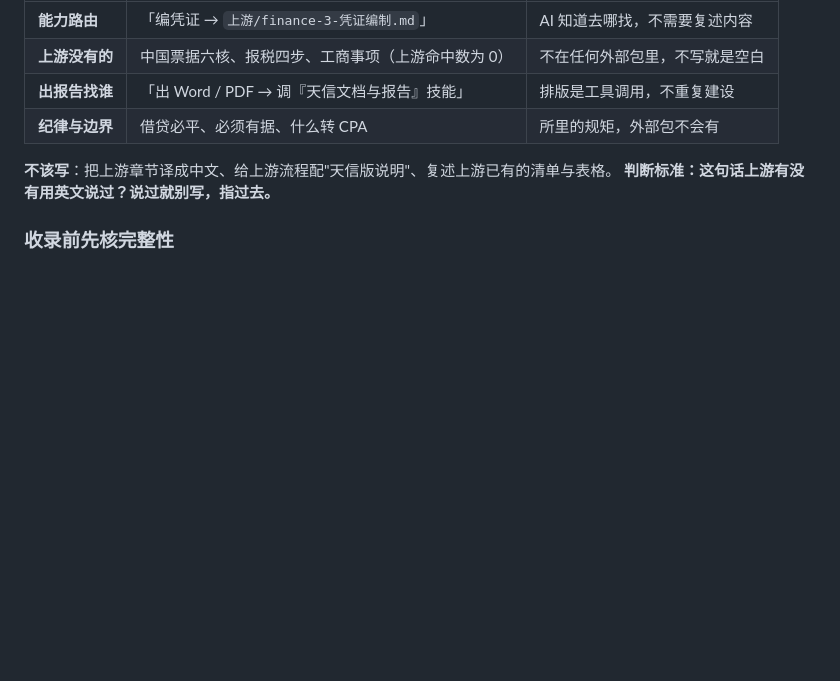
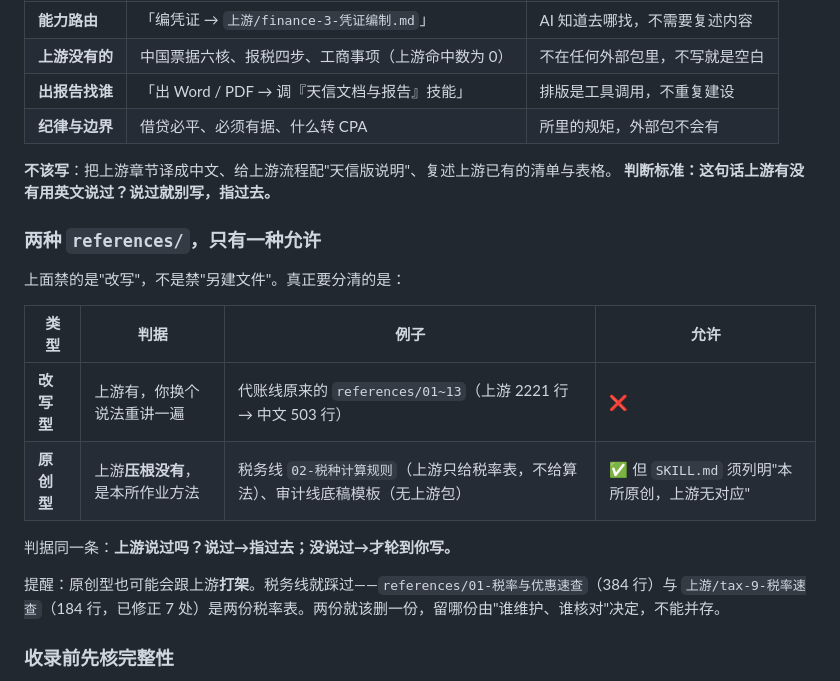
Before and after one commit to cyhzzz/tianxin-agents, a Markdown page: AGENTS.md, the part around the change. Drawn GitHub-style; blank space fills up the shorter version.

Commit message:
规则补一条：改写型 references 禁止，原创型允许（税务线那种上游没有的作业方法）

```diff
--- a/AGENTS.md
+++ b/AGENTS.md
@@ -114,6 +114,19 @@
 
 **不该写**：把上游章节译成中文、给上游流程配"天信版说明"、复述上游已有的清单与表格。
 **判断标准：这句话上游有没有用英文说过？说过就别写，指过去。**
+
+### 两种 `references/`，只有一种允许
+
+上面禁的是"改写"，不是禁"另建文件"。真正要分清的是：
+
+| 类型 | 判据 | 例子 | 允许 |
+|---|---|---|---|
+| **改写型** | 上游有，你换个说法重讲一遍 | 代账线原来的 `references/01~13`（上游 2221 行 → 中文 503 行） | ❌ |
+| **原创型** | 上游**压根没有**，是本所作业方法 | 税务线 `02-税种计算规则`（上游只给税率表，不给算法）、审计线底稿模板（无上游包） | ✅ 但 `SKILL.md` 须列明"本所原创，上游无对应" |
+
+判据同一条：**上游说过吗？说过→指过去；没说过→才轮到你写。**
+
+提醒：原创型也可能会跟上游**打架**。税务线就踩过——`references/01-税率与优惠速查`（384 行）与 `上游/tax-9-税率速查`（184 行，已修正 7 处）是两份税率表。两份就该删一份，留哪份由"谁维护、谁核对"决定，不能并存。
 
 ### 收录前先核完整性
 
```
